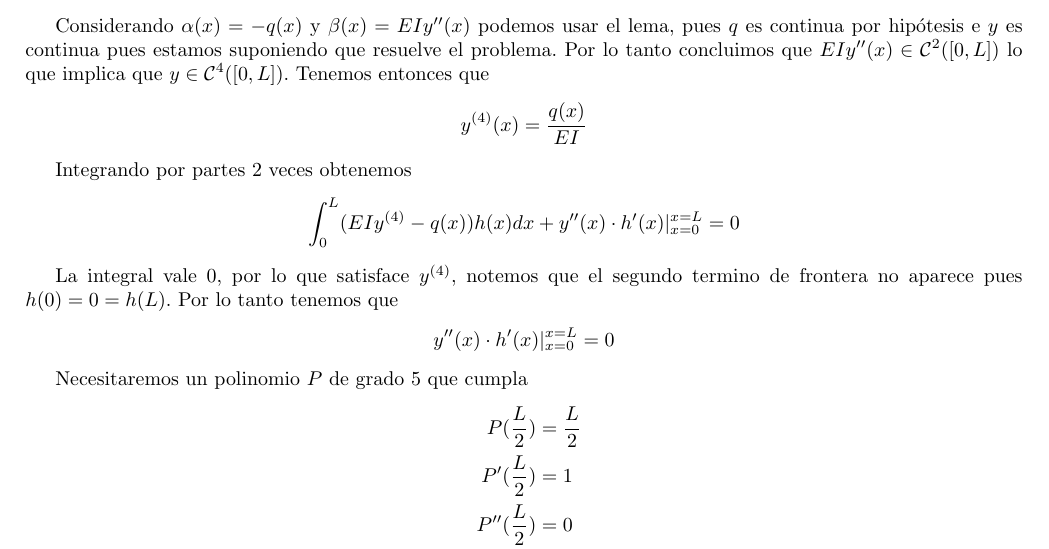
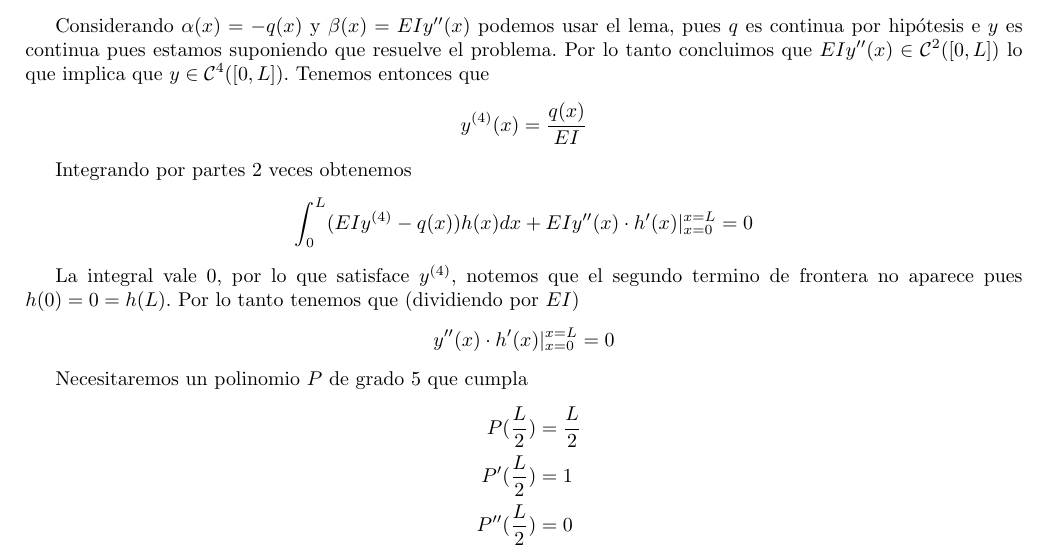
Before and after one commit to cokelito1/opti, a LaTeX problem sheet (tarea1.tex): part of page 4 of 10, cut so that both start at the same text. The pictures show the PDF file tarea1.pdf that the author committed with the source.

Commit message:
Pequeno error en el problema 2

```diff
--- a/tarea1.tex
+++ b/tarea1.tex
@@ -176,11 +176,11 @@
 
   Integrando por partes 2 veces obtenemos
   \begin{equation*}
-    \int_{0}^{L} (EIy^{(4)} - q(x))h(x) dx + y''(x) \cdot h'(x)|_{x = 0}^{x = L} = 0
+    \int_{0}^{L} (EIy^{(4)} - q(x))h(x) dx + EIy''(x) \cdot h'(x)|_{x = 0}^{x = L} = 0
   \end{equation*}
 
   La integral vale $0$, por lo que satisface $y^{(4)}$, notemos que el segundo termino
-  de frontera no aparece pues $h(0) = 0 = h(L)$. Por lo tanto tenemos que
+  de frontera no aparece pues $h(0) = 0 = h(L)$. Por lo tanto tenemos que (dividiendo por $EI$)
   \begin{equation*}
     y''(x) \cdot h'(x)|_{x = 0}^{x = L} = 0
   \end{equation*}
```
Also changed, not shown: tarea1.pdf.
